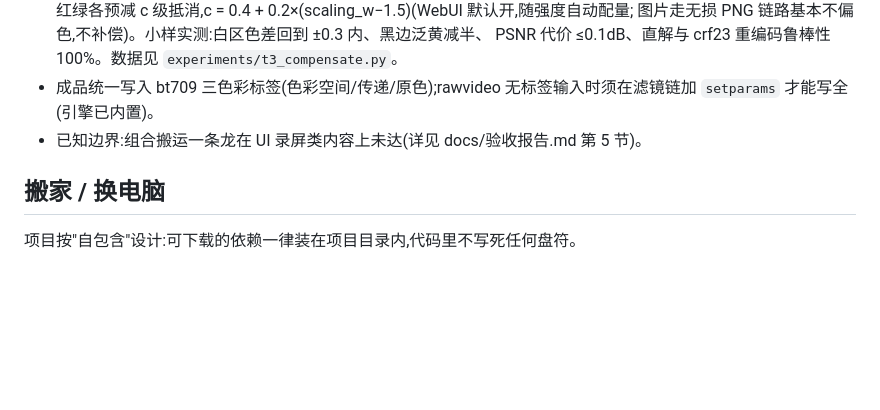
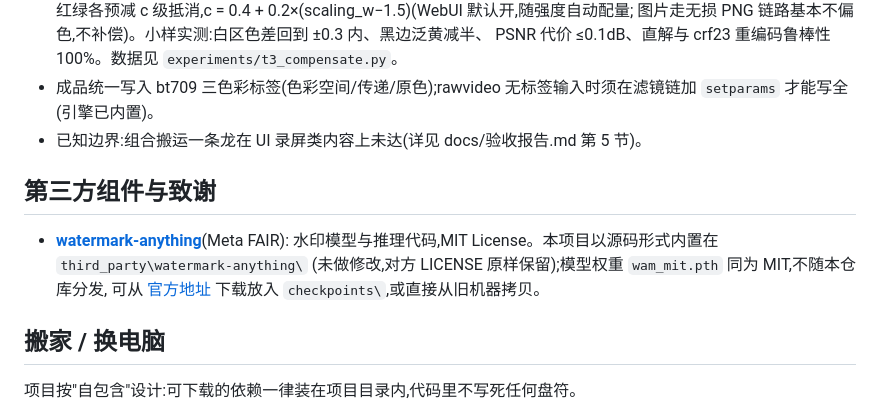
Before and after one commit to KYinCode/watermark, a Markdown page: README.md, the part around the change. Drawn GitHub-style; blank space fills up the shorter version.

Commit message:
README 第三方致谢 + 跨会话 Selector 修复记录 (#11)
* README补第三方致谢:watermark-anything(Meta FAIR)代码与wam_mit权重均为MIT,内置形态合规说明

* 交接文档:记录e1b1d5c跨会话Selector修复的审查结论与并行会话注意事项

---------

Co-authored-by: KYinCode <KYinCode@users.noreply.github.com>

```diff
--- a/README.md
+++ b/README.md
@@ -98,6 +98,14 @@ python src/embed_images.py                           # 只嵌图片
   `setparams` 才能写全(引擎已内置)。
 - 已知边界:组合搬运一条龙在 UI 录屏类内容上未达(详见 docs/验收报告.md 第 5 节)。
 
+## 第三方组件与致谢
+
+- **[watermark-anything](https://github.com/facebookresearch/watermark-anything)**(Meta FAIR):
+  水印模型与推理代码,MIT License。本项目以源码形式内置在 `third_party\watermark-anything\`
+  (未做修改,对方 LICENSE 原样保留);模型权重 `wam_mit.pth` 同为 MIT,不随本仓库分发,
+  可从 [官方地址](https://dl.fbaipublicfiles.com/watermark_anything/wam_mit.pth) 下载放入
+  `checkpoints\`,或直接从旧机器拷贝。
+
 ## 搬家 / 换电脑
 
 项目按"自包含"设计:可下载的依赖一律装在项目目录内,代码里不写死任何盘符。
```
Also changed, not shown: docs/项目状态_交接.md (+1 -0 lines).
